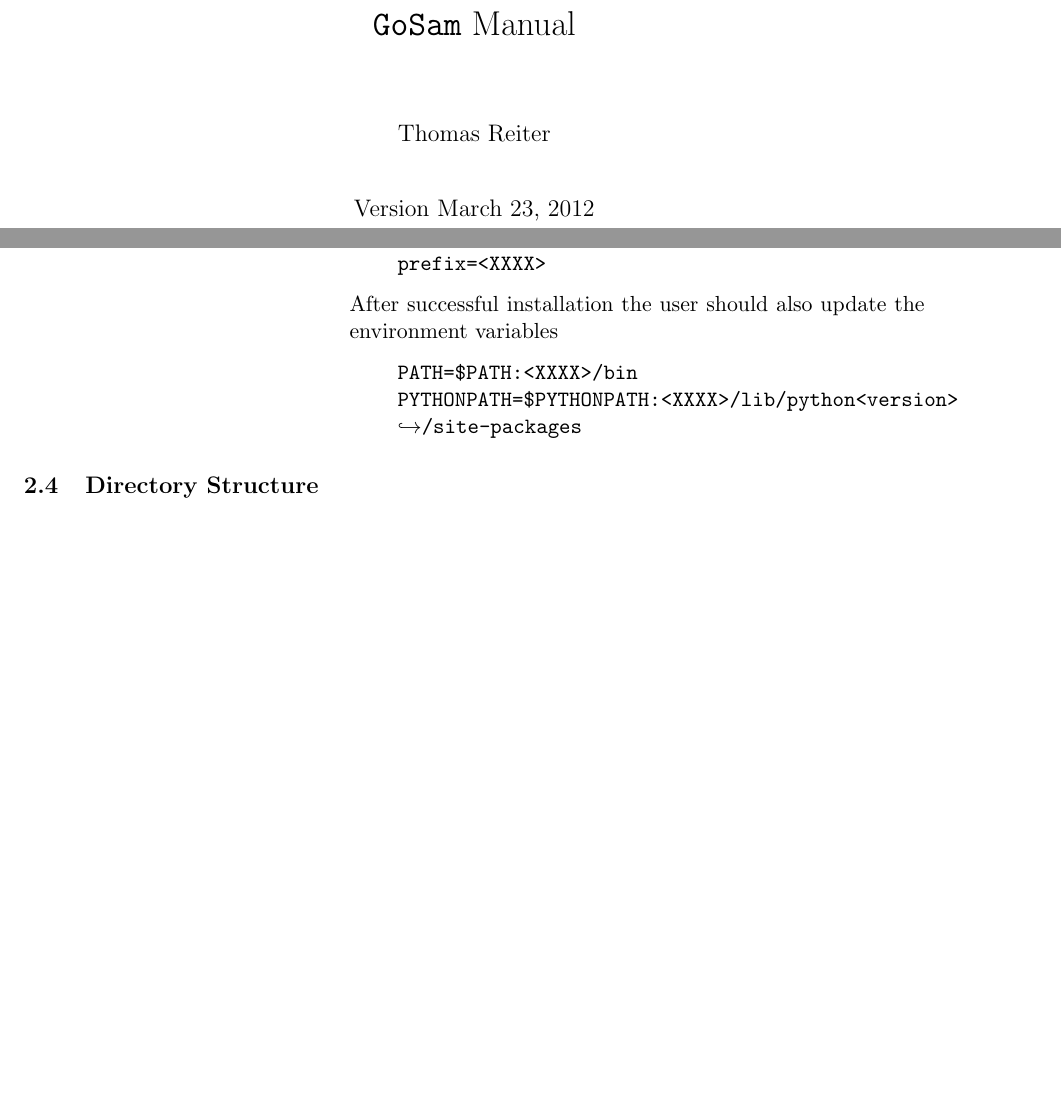
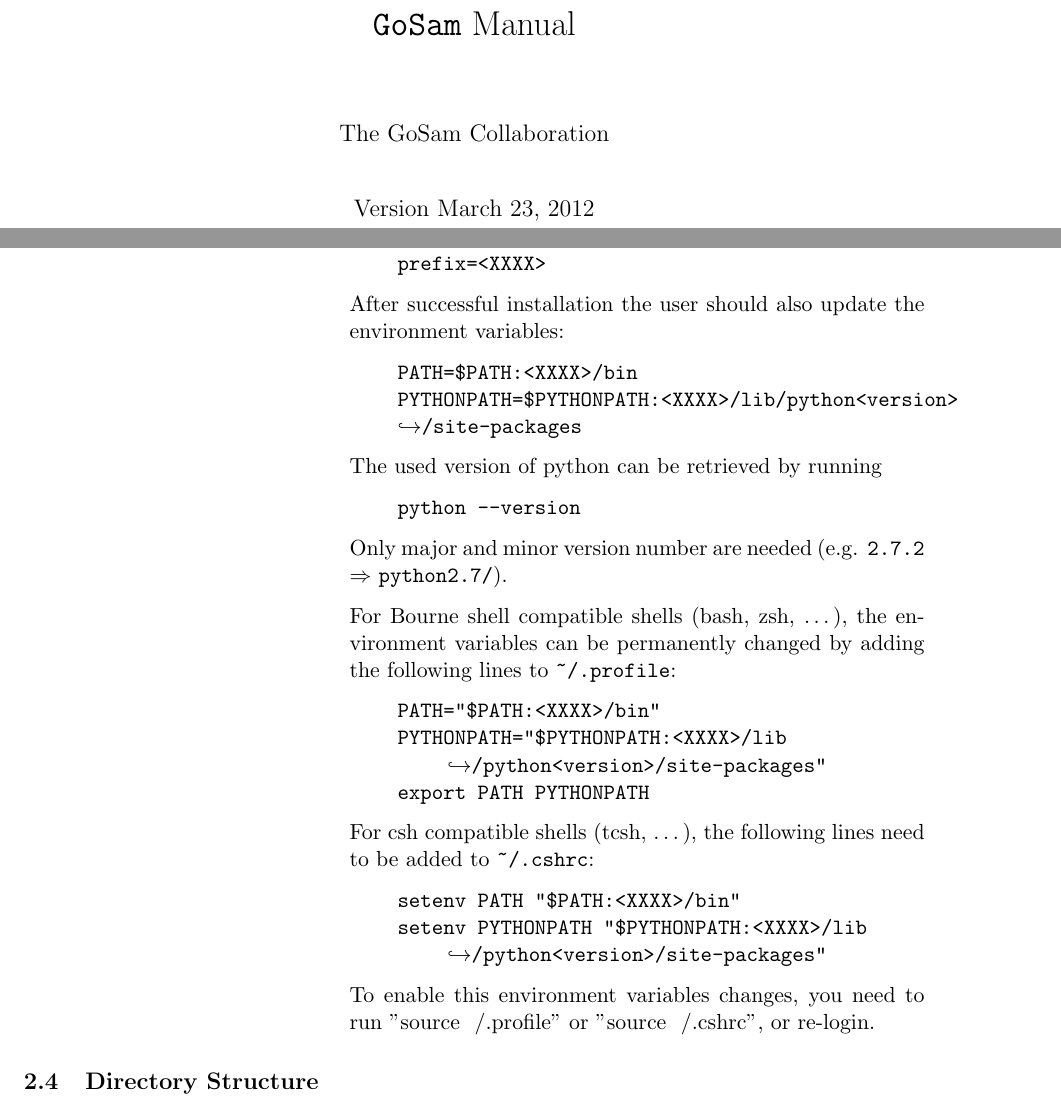
Before and after one commit to gudrunhe/gosam, a LaTeX thesis (doc/refman.tex): two parts of pages 1 and 7 of 57, joined at a grey line, cut so that both start at the same text, the shorter picture padded with empty space. Compiled offline with pdfLaTeX.

Commit message:
Information how to set environment variables added
This commit adds information about how to set environment variables
correctly in Borne and C shell compatibles shell to the README and to
the manual.

git-svn-id: svn+ssh://svn.hepforge.org/hepforge/svn/gosam/branches/jfsoden-develop@120 a6e02f90-e1d0-4296-904b-e314d7e4afaa

```diff
--- a/doc/refman.tex
+++ b/doc/refman.tex
@@ -30,14 +30,14 @@
 \newcommand{\kslash}[1][{}]{\ensuremath{\fmslash{k}_{#1}}}
 
 \title{\golemv Manual}
-\author{Thomas Reiter}
+\author{The GoSam Collaboration}
 \date{Version \today}
 
 \begin{document}
 \hypersetup{%
 	pdfborder={0 0 0},%
 	pdftitle={GoSam \golemversion{} Manual},%
-	pdfauthor={Thomas Reiter},%
+	pdfauthor={Thomas Reiter, The GoSam Collaboration},%
 	pdfsubject={High Energy Physics/Higher Order Corrections},%
 	pdfkeywords={NLO, automatization},%
 	pdfdisplaydoctitle
@@ -207,12 +207,39 @@
 prefix=<XXXX>
 \end{example}
    After successful installation the user should also update the
-   environment variables
+   environment variables:
 \begin{example}
 PATH=\$PATH:<XXXX>/bin\\
 PYTHONPATH=\$PYTHONPATH:<XXXX>/lib/python<version>\\
 \contl/site-packages
 \end{example}
+
+   The used version of python can be retrieved by running
+\begin{example}
+python --version
+\end{example}
+   Only major and minor version number are needed (e.g. \verb!2.7.2! $\Rightarrow$ \verb!python2.7/!).
+
+   For Bourne shell compatible shells (bash, zsh, \dots), the environment
+   variables can be permanently changed by adding the following lines to \verb!~/.profile!:
+\begin{example}
+   PATH="\$PATH:<XXXX>/bin"\\
+   PYTHONPATH="\$PYTHONPATH:<XXXX>/lib\\
+   \hfil\contl/python<version>/site-packages"\\
+   export PATH PYTHONPATH
+\end{example}
+
+   For csh compatible shells (tcsh, \dots), the following lines need to be added to \verb!~/.cshrc!:
+\begin{example}
+   setenv PATH "\$PATH:<XXXX>/bin"\\
+   setenv PYTHONPATH "\$PYTHONPATH:<XXXX>/lib\\
+   \hfil\contl/python<version>/site-packages"
+\end{example}
+
+
+To enable this environment variables changes, you need to run "source ~/.profile" or
+"source ~/.cshrc", or re-login.
+
 \end{itemize}
 %  A more complete tutorial on the installation of \python packages
 %  can be found at \url{http://docs.python.org/install/}.
```
Also changed, not shown: 1 other file.
